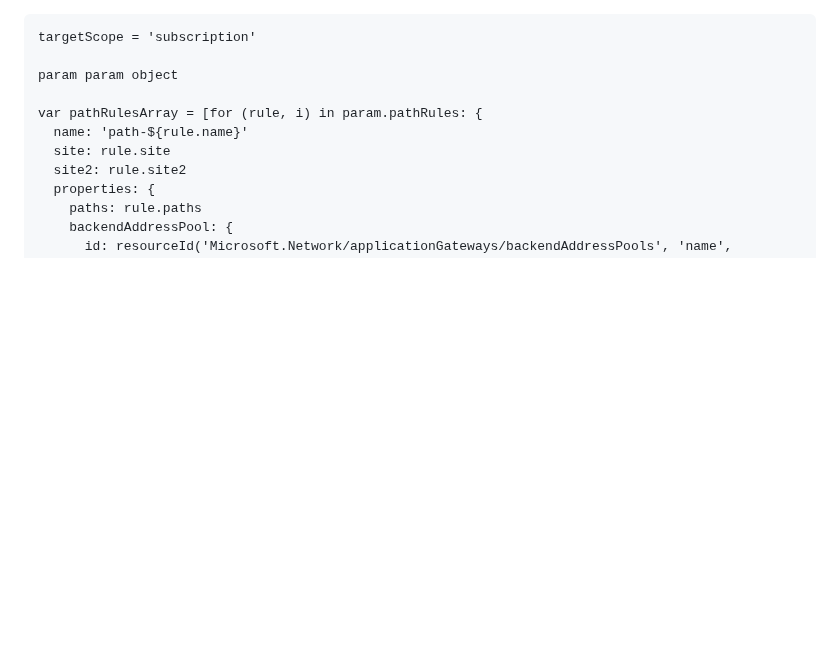
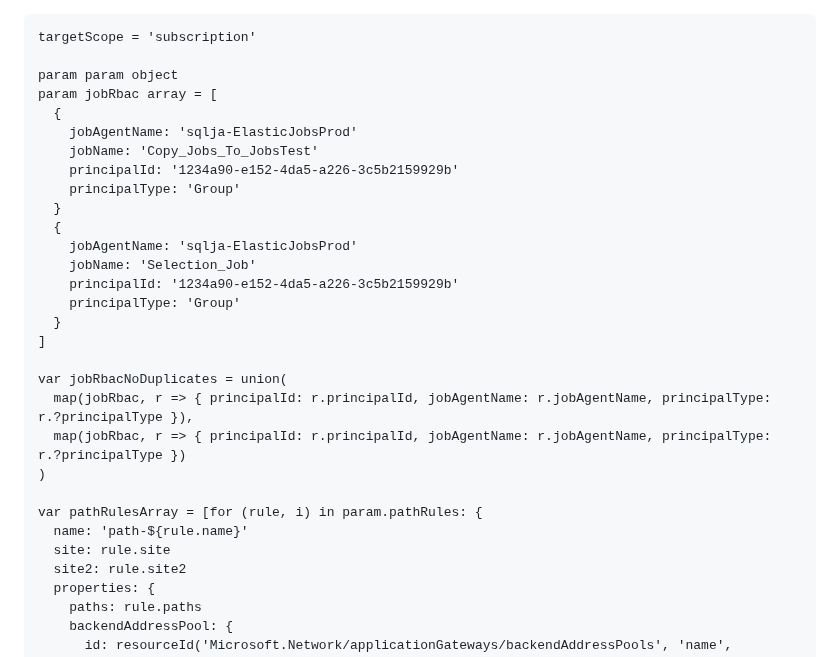
Before and after one commit to petitess/bicep, a Markdown page: map01/README.md, the part around the change. Drawn GitHub-style; blank space fills up the shorter version.

Commit message:
map() + filter() function

```diff
--- a/map01/README.md
+++ b/map01/README.md
@@ -2,6 +2,25 @@
 targetScope = 'subscription'
 
 param param object
+param jobRbac array = [
+  {
+    jobAgentName: 'sqlja-ElasticJobsProd'
+    jobName: 'Copy_Jobs_To_JobsTest'
+    principalId: '1234a90-e152-4da5-a226-3c5b2159929b'
+    principalType: 'Group'
+  }
+  {
+    jobAgentName: 'sqlja-ElasticJobsProd'
+    jobName: 'Selection_Job'
+    principalId: '1234a90-e152-4da5-a226-3c5b2159929b'
+    principalType: 'Group'
+  }
+]
+
+var jobRbacNoDuplicates = union(
+  map(jobRbac, r => { principalId: r.principalId, jobAgentName: r.jobAgentName, principalType: r.?principalType }),
+  map(jobRbac, r => { principalId: r.principalId, jobAgentName: r.jobAgentName, principalType: r.?principalType })
+)
 
 var pathRulesArray = [for (rule, i) in param.pathRules: {
   name: 'path-${rule.name}'
```
